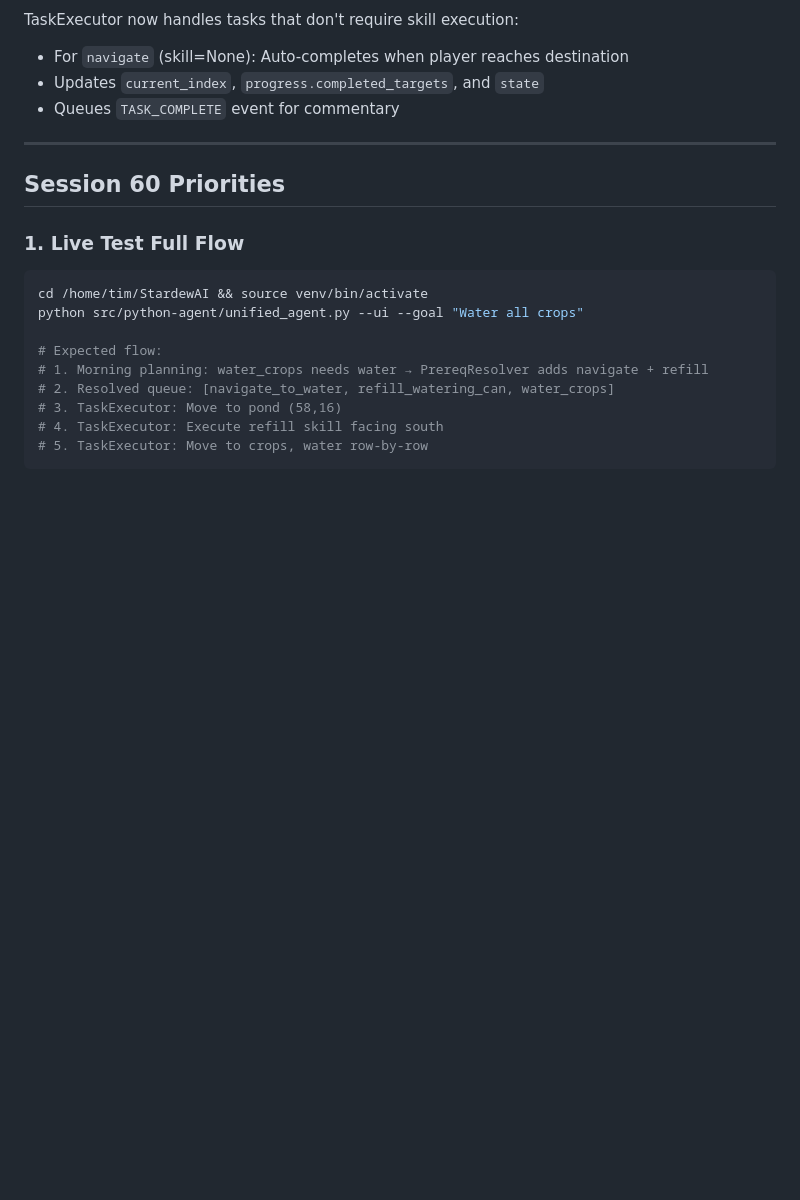
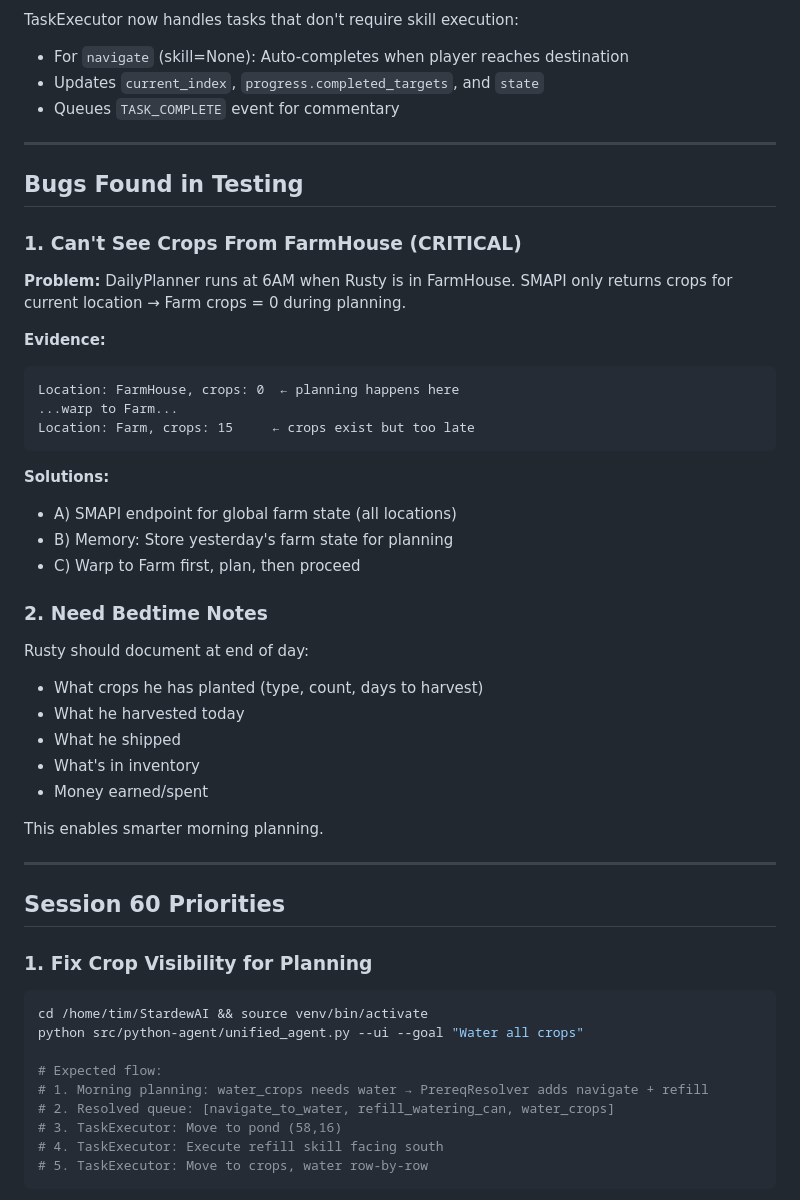
Before and after one commit to sandahltim/StardewAI, a Markdown page: docs/NEXT_SESSION.md, the part around the change. Rendered like a GitHub page; blank space fills up the shorter version.

Commit message:
Session 59: Document crop visibility bug and bedtime notes need
Live testing revealed:
- DailyPlanner runs in FarmHouse where crops=0
- SMAPI only returns crops for current location
- Need global farm state access for planning
- Need bedtime notes for smarter morning planning

Co-Authored-By: Claude Opus 4.5 <noreply@anthropic.com>

````diff
--- a/docs/NEXT_SESSION.md
+++ b/docs/NEXT_SESSION.md
@@ -58,9 +58,40 @@ TaskExecutor now handles tasks that don't require skill execution:
 
 ---
 
+## Bugs Found in Testing
+
+### 1. Can't See Crops From FarmHouse (CRITICAL)
+
+**Problem:** DailyPlanner runs at 6AM when Rusty is in FarmHouse. SMAPI only returns crops for current location → Farm crops = 0 during planning.
+
+**Evidence:**
+```
+Location: FarmHouse, crops: 0  ← planning happens here
+...warp to Farm...
+Location: Farm, crops: 15     ← crops exist but too late
+```
+
+**Solutions:**
+- A) SMAPI endpoint for global farm state (all locations)
+- B) Memory: Store yesterday's farm state for planning
+- C) Warp to Farm first, plan, then proceed
+
+### 2. Need Bedtime Notes
+
+Rusty should document at end of day:
+- What crops he has planted (type, count, days to harvest)
+- What he harvested today
+- What he shipped
+- What's in inventory
+- Money earned/spent
+
+This enables smarter morning planning.
+
+---
+
 ## Session 60 Priorities
 
-### 1. Live Test Full Flow
+### 1. Fix Crop Visibility for Planning
 
 ```bash
 cd /home/tim/StardewAI && source venv/bin/activate
````
